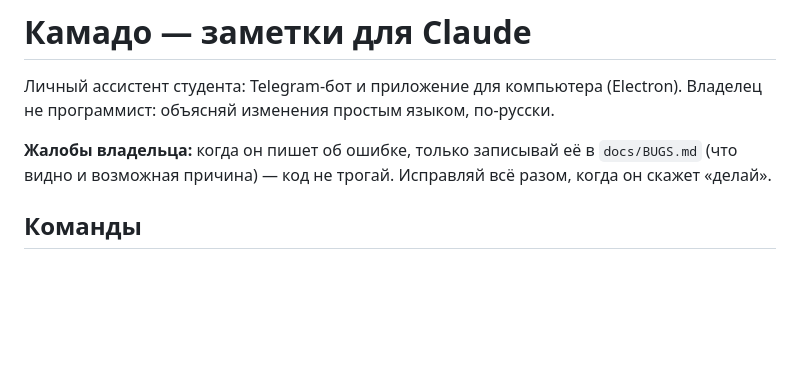
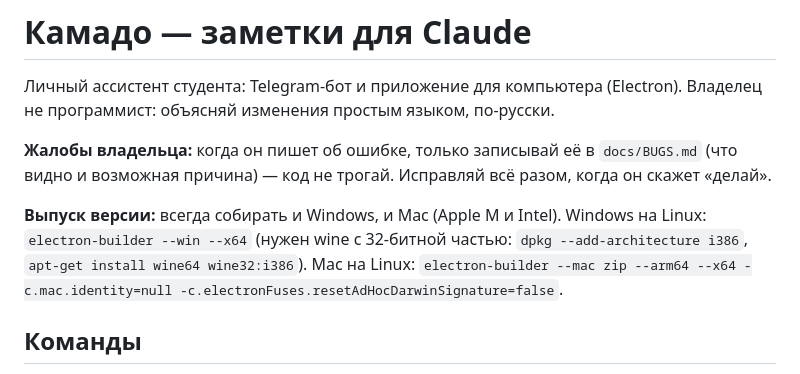
Before and after one commit to killer-destroyer/camado, a Markdown page: CLAUDE.md, the part around the change. GitHub-like rendering; blank space fills up the shorter version.

```diff
--- a/CLAUDE.md
+++ b/CLAUDE.md
@@ -3,6 +3,10 @@
 Личный ассистент студента: Telegram-бот и приложение для компьютера (Electron). Владелец не программист: объясняй изменения простым языком, по-русски.
 
 **Жалобы владельца:** когда он пишет об ошибке, только записывай её в `docs/BUGS.md` (что видно и возможная причина) — код не трогай. Исправляй всё разом, когда он скажет «делай».
+
+**Выпуск версии:** всегда собирать и Windows, и Mac (Apple M и Intel). Windows на Linux:
+`electron-builder --win --x64` (нужен wine с 32-битной частью: `dpkg --add-architecture i386`, `apt-get install wine64 wine32:i386`).
+Mac на Linux: `electron-builder --mac zip --arm64 --x64 -c.mac.identity=null -c.electronFuses.resetAdHocDarwinSignature=false`.
 
 ## Команды
 
```
Also changed, not shown: README.md (+1 -1 lines), docs/BUGS.md (+11 -32 lines), docs/screenshots/scenes.jpg, docs/screenshots/screensaver.jpg, 12 other files.
